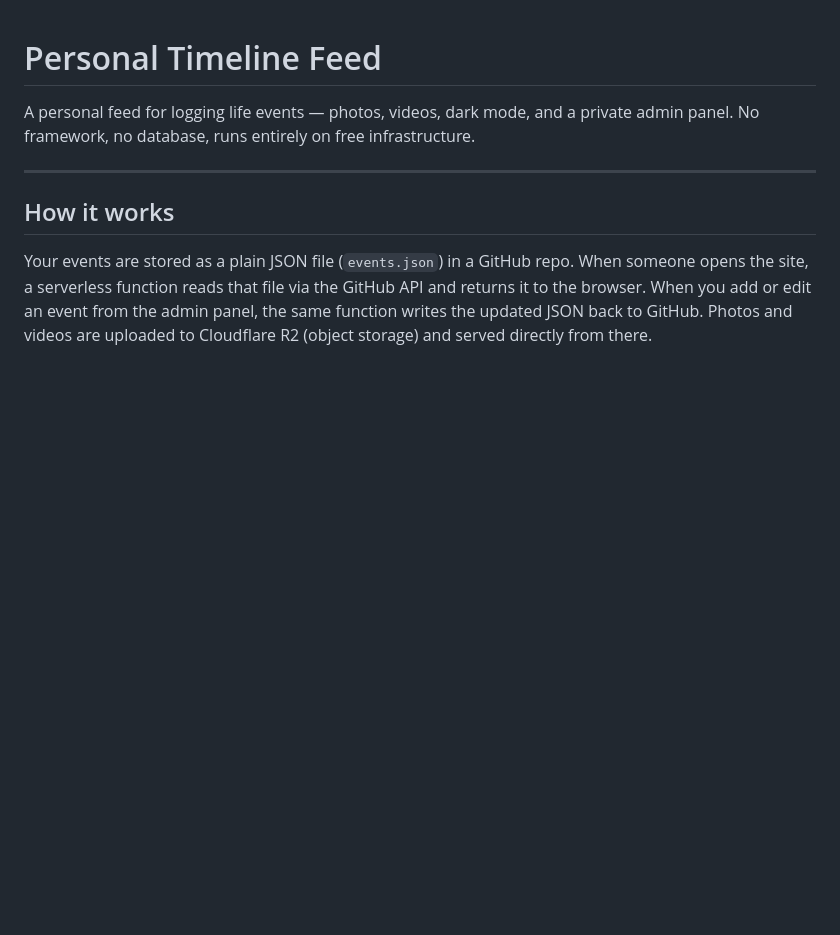
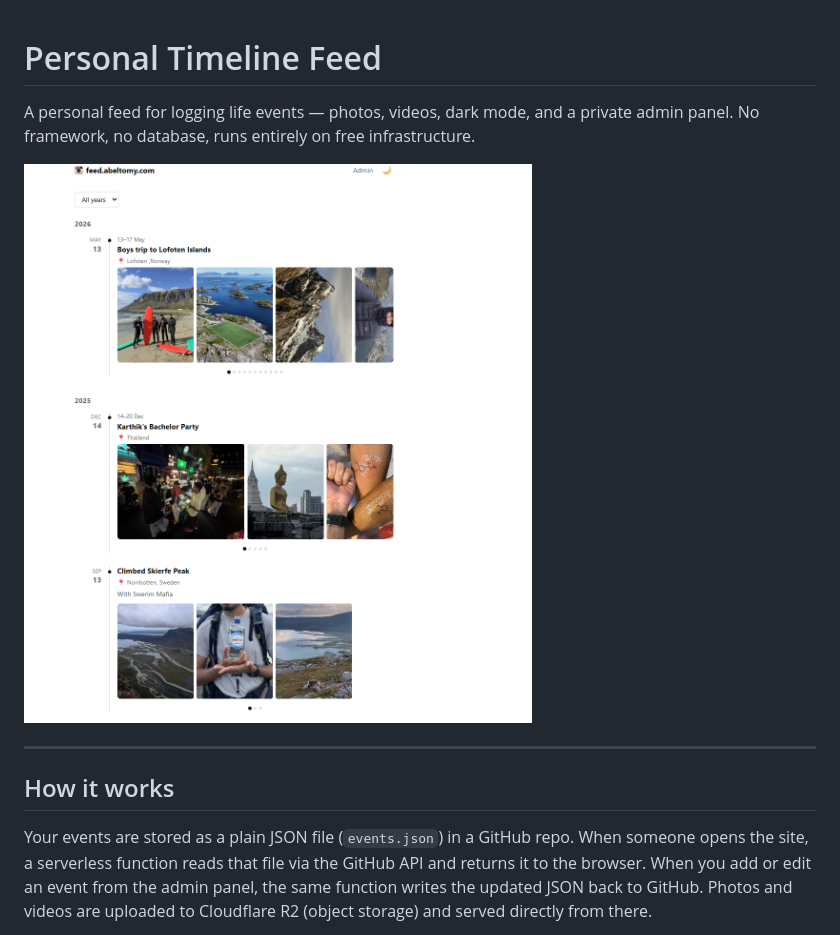
Before and after one commit to abeltomy/feed.abeltomy, a Markdown page: README.md, the part around the change. Drawn GitHub-style; pictures changed too: Screenshot 2026-06-05 120314.png (added); blank space fills up the shorter version.

```diff
--- a/README.md
+++ b/README.md
@@ -1,6 +1,8 @@
 # Personal Timeline Feed
 
 A personal feed for logging life events — photos, videos, dark mode, and a private admin panel. No framework, no database, runs entirely on free infrastructure.
+
+![feed.abeltomy.com](Screenshot%202026-06-05%20120314.png)
 
 ---
 
```
Also changed, not shown: 3 other files.
